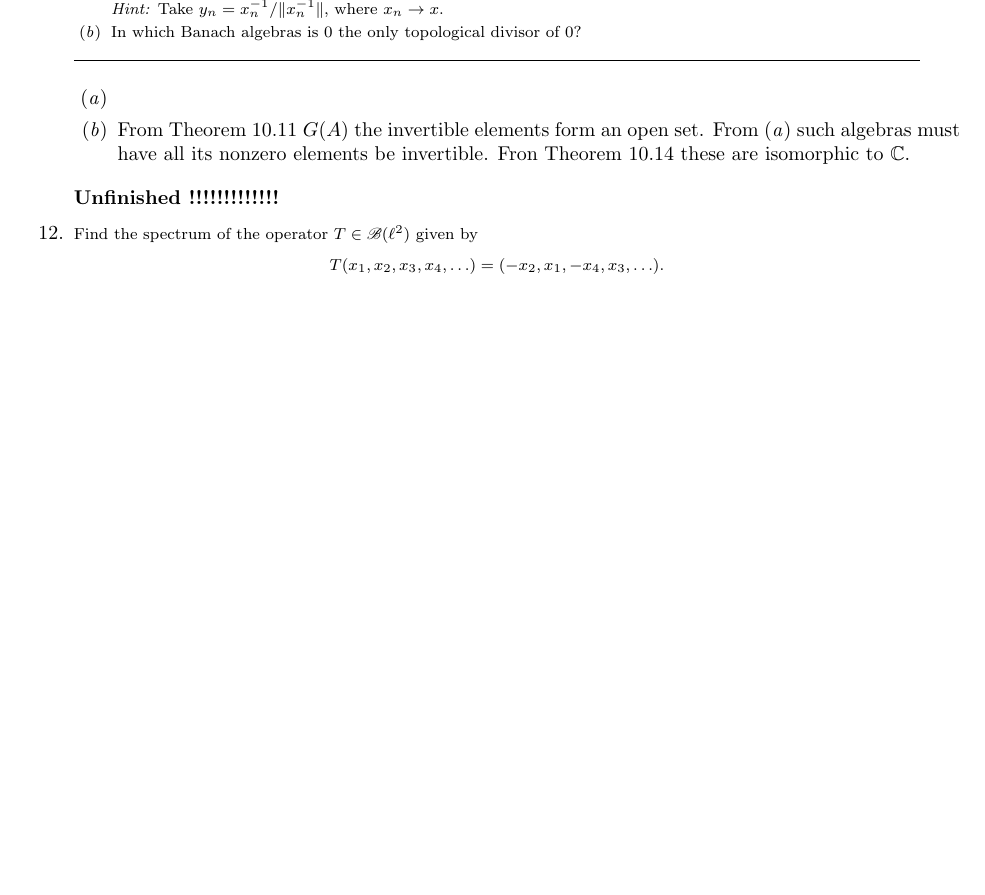
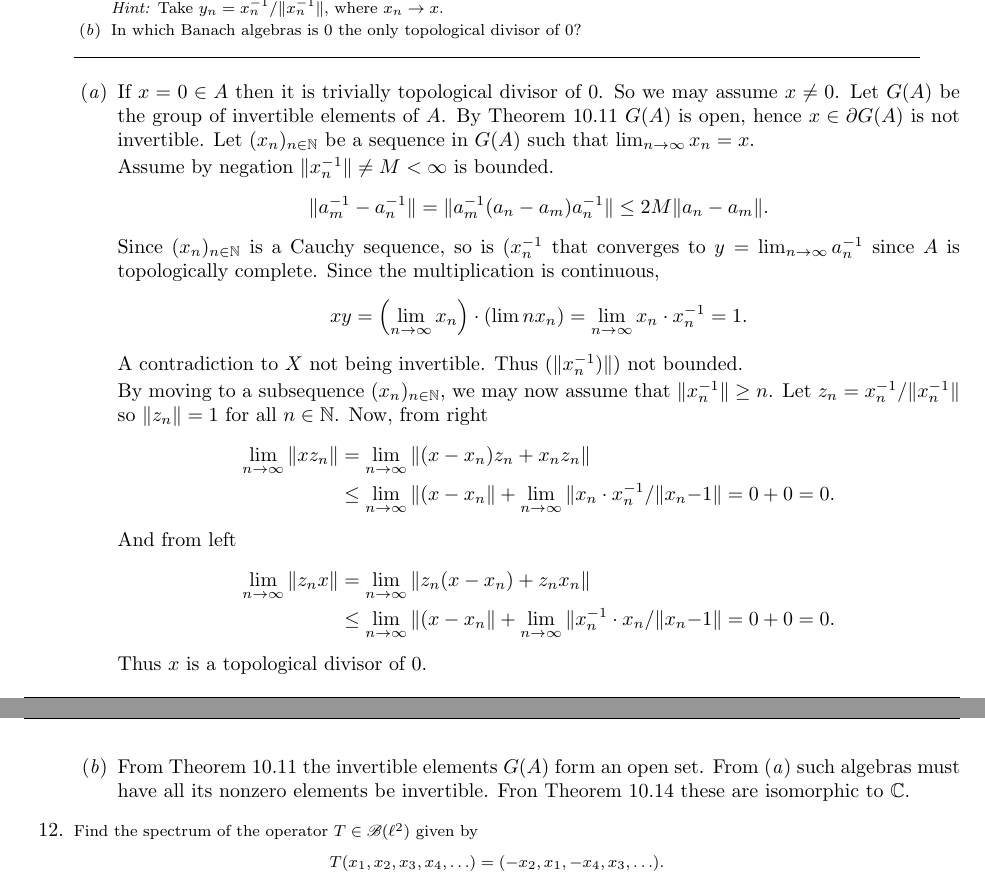
Before and after one commit to yotam-medini/mymath, a LaTeX thesis (rudin/fa/rudinfa-letter.tex, which reads rudin/fa/rudinfa10.tex): part of page 101 of 114 before the commit and two parts of pages 101 and 102 of 114 after it, the two joined at a grey line, cut so that both start at the same text, the shorter picture padded with empty space. Compiled offline with pdfLaTeX.

Commit message:
exercises 10.11a solved

```diff
--- a/rudin/fa/rudinfa10.tex
+++ b/rudin/fa/rudinfa10.tex
@@ -554,13 +554,56 @@ In which Banach algebras is $0$ the only topological divisor of $0$?
 
 \begin{itemize}
 \itemch{a}
+  \newcommand{\limn}{\lim_{n\to\infty}}
+  % using
+  % mathonline.wikidot.com/boundary-points-of-inv-a-are-topological-divisors-of-zero-in
+  If \(x=0\in A\) then it is trivially topological divisor of $0$.
+  So we may assume \(x\neq 0\).
+  Let \(G(A)\) be the group of invertible elements of $A$.
+  By Theorem~10.11 \(G(A)\) is open, hence \(x\in \boundary{G(A)}\)
+  is not invertible.
+  Let \((x_n)_{n\in\N}\) be a sequence in \(G(A)\)
+  such that \(\limn x_n = x\).
+
+  Assume by negation \(\|x_n^{-1}\|\neq M < \infty\) is bounded.
+  \begin{equation*}
+  \|a_m^{-1} - a_n^{-1}\|
+  = \|a_m^{-1}(a_n - a_m)a_n^{-1}\|
+  \leq 2M\|a_n - a_m\|.
+  \end{equation*}
+  Since \((x_n)_{n\in\N}\) is a Cauchy sequence, so is \((x_n^{-1}\)
+  that converges to \(y = \limn a_n^{-1}\) since $A$ is
+  topologically complete. Since the multiplication is continuous,
+  \begin{equation*}
+  xy = \left(\limn x_n\right)\cdot\left(\lim nx_n\right)
+  = \limn x_n\cdot x_n^{-1} = 1.
+  \end{equation*}
+  A contradiction to $X$ not being invertible.
+  Thus  \((\|x_n^{-1})\|)\) not bounded.
+
+  By moving to a subsequence  \((x_n)_{n\in\N}\),
+  we may now assume that \(\|x_n^{-1}\| \geq n\).
+  Let \(z_n = x_n^{-1}/\|x_n^{-1}\|\) so \(\|z_n\|=1\) for all \(n\in\N\).
+  Now, from right
+  \begin{align*}
+  \limn \|xz_n\|
+    &= \limn \|(x - x_n)z_n + x_n z_n\| \\
+    &\leq \limn \|(x - x_n\| + \limn \|x_n \cdot x_n^{-1}/\|x_n{-1}\|
+    = 0 + 0 = 0.
+  \end{align*}
+  And from left
+  \begin{align*}
+  \limn \|z_n x\|
+    &= \limn \|z_n(x - x_n) + z_n x_n\| \\
+    &\leq \limn \|(x - x_n\| + \limn \|x_n^{-1} \cdot x_n/\|x_n{-1}\|
+    = 0 + 0 = 0.
+  \end{align*}
+  Thus $x$ is a topological divisor of $0$.
 \itemch{b}
-  From Theorem~10.11 \(G(A)\) the invertible elements form an open set.
+  From Theorem~10.11 the invertible elements \(G(A)\) form an open set.
   From \ich{a} such algebras must have all its nonzero elements be invertible.
   Fron Theorem~10.14 these are isomorphic to \(\C\).
 \end{itemize}
-
-\unfinished
 
 %%%%%%% 12
 \begin{excopy}
```
